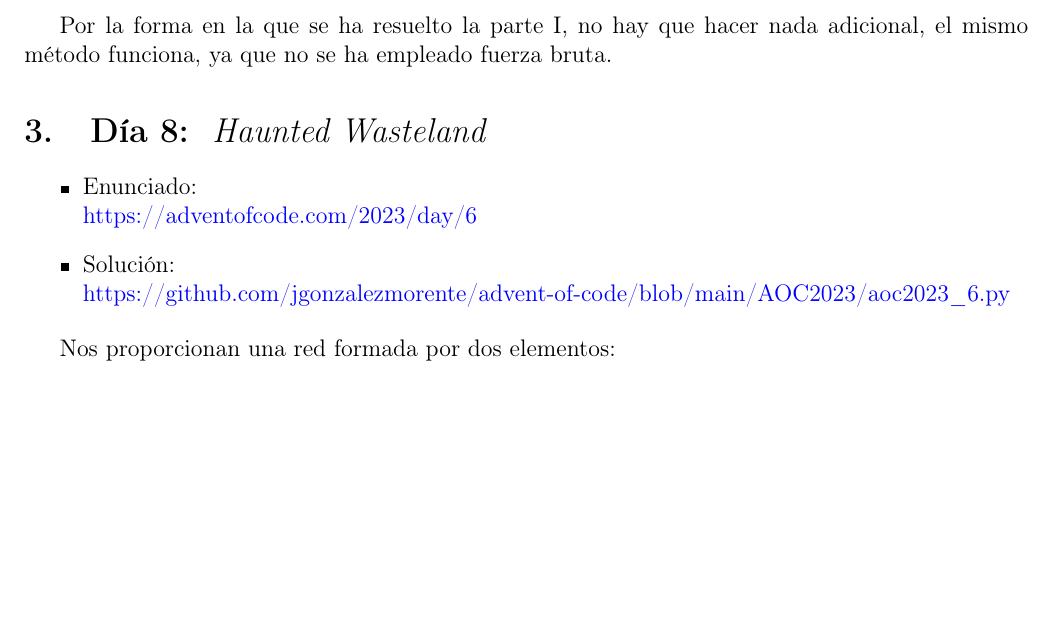
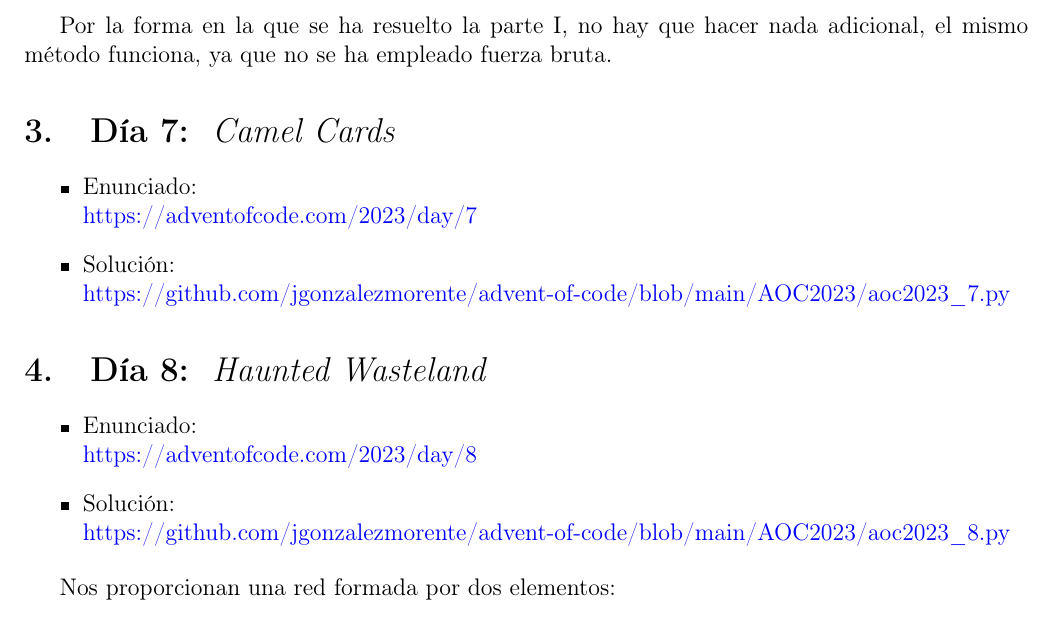
Before and after one commit to jgonzalezmorente/advent-of-code, a LaTeX document (AOC2023/latex/main.tex): part of page 6 of 7, cut so that both start at the same text, the shorter picture padded with empty space. Compiled offline with pdfLaTeX.

Commit message:
Día 8 - LaTeX

```diff
--- a/AOC2023/latex/main.tex
+++ b/AOC2023/latex/main.tex
@@ -171,12 +171,20 @@ El objetivo de esta parte es el mismo que en la parte anterior, pero suponiendo
 
 Por la forma en la que se ha resuelto la parte I, no hay que hacer nada adicional, el mismo método funciona, ya que no se ha empleado fuerza bruta.
 
+\section{Día 7: \textnormal{ \it Camel Cards }}
+\begin{itemize}
+    \item Enunciado: \\
+    \href{https://adventofcode.com/2023/day/7}{https://adventofcode.com/2023/day/7}
+    \item Solución: \\
+    \href{https://github.com/jgonzalezmorente/advent-of-code/blob/main/AOC2023/aoc2023_7.py}{https://github.com/jgonzalezmorente/advent-of-code/blob/main/AOC2023/aoc2023\_7.py}
+\end{itemize}
+
 \section{Día 8: \textnormal{ \it Haunted Wasteland }}
 \begin{itemize}
     \item Enunciado: \\
-    \href{https://adventofcode.com/2023/day/5}{https://adventofcode.com/2023/day/6}
+    \href{https://adventofcode.com/2023/day/8}{https://adventofcode.com/2023/day/8}
     \item Solución: \\
-    \href{https://github.com/jgonzalezmorente/advent-of-code/blob/main/AOC2023/aoc2023_6.py}{https://github.com/jgonzalezmorente/advent-of-code/blob/main/AOC2023/aoc2023\_6.py}
+    \href{https://github.com/jgonzalezmorente/advent-of-code/blob/main/AOC2023/aoc2023_8.py}{https://github.com/jgonzalezmorente/advent-of-code/blob/main/AOC2023/aoc2023\_8.py}
 \end{itemize}
 
 Nos proporcionan una red formada por dos elementos:
```
Also changed, not shown: AOC2023/latex/main.pdf, README.pdf, 6 other files.
